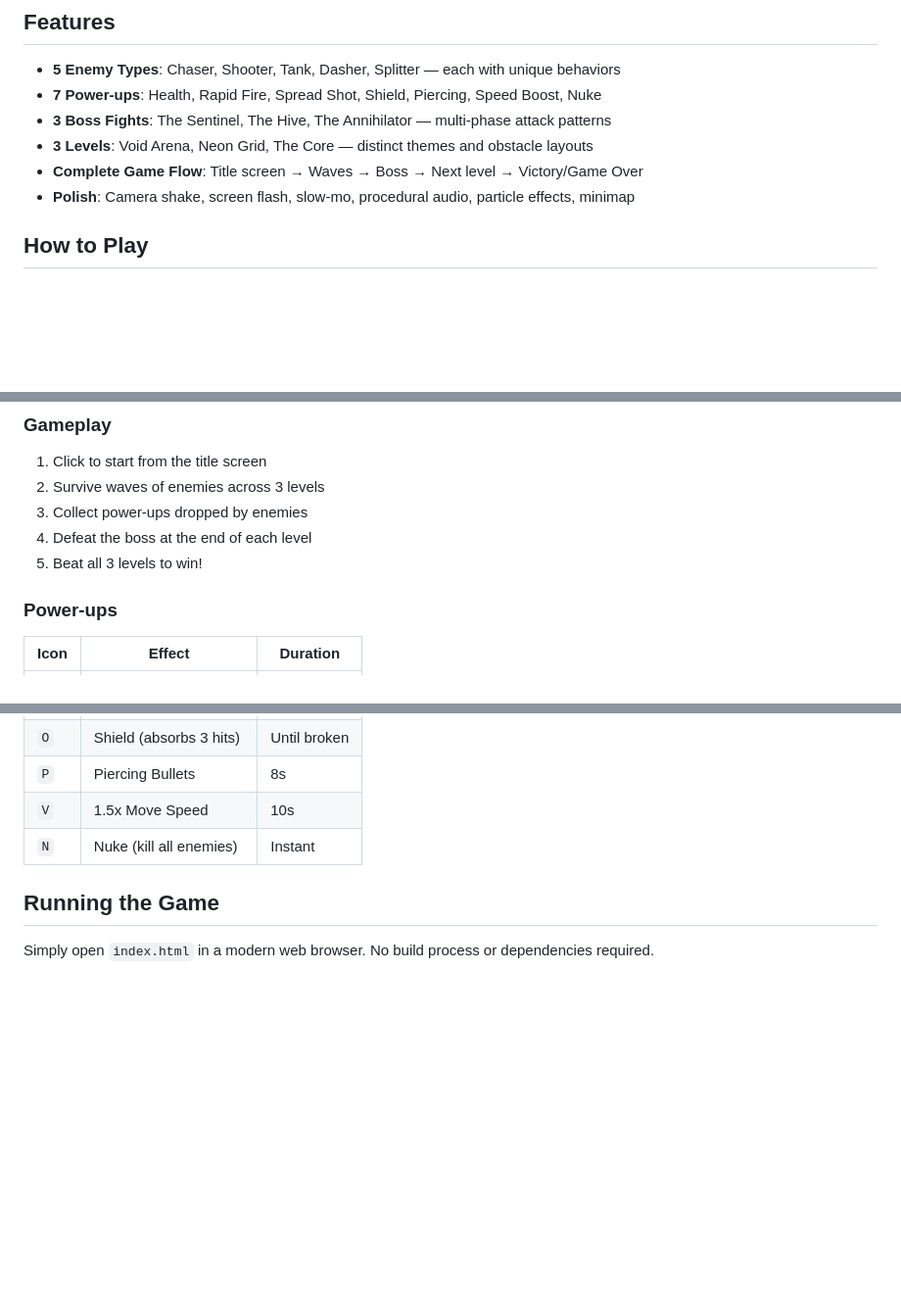
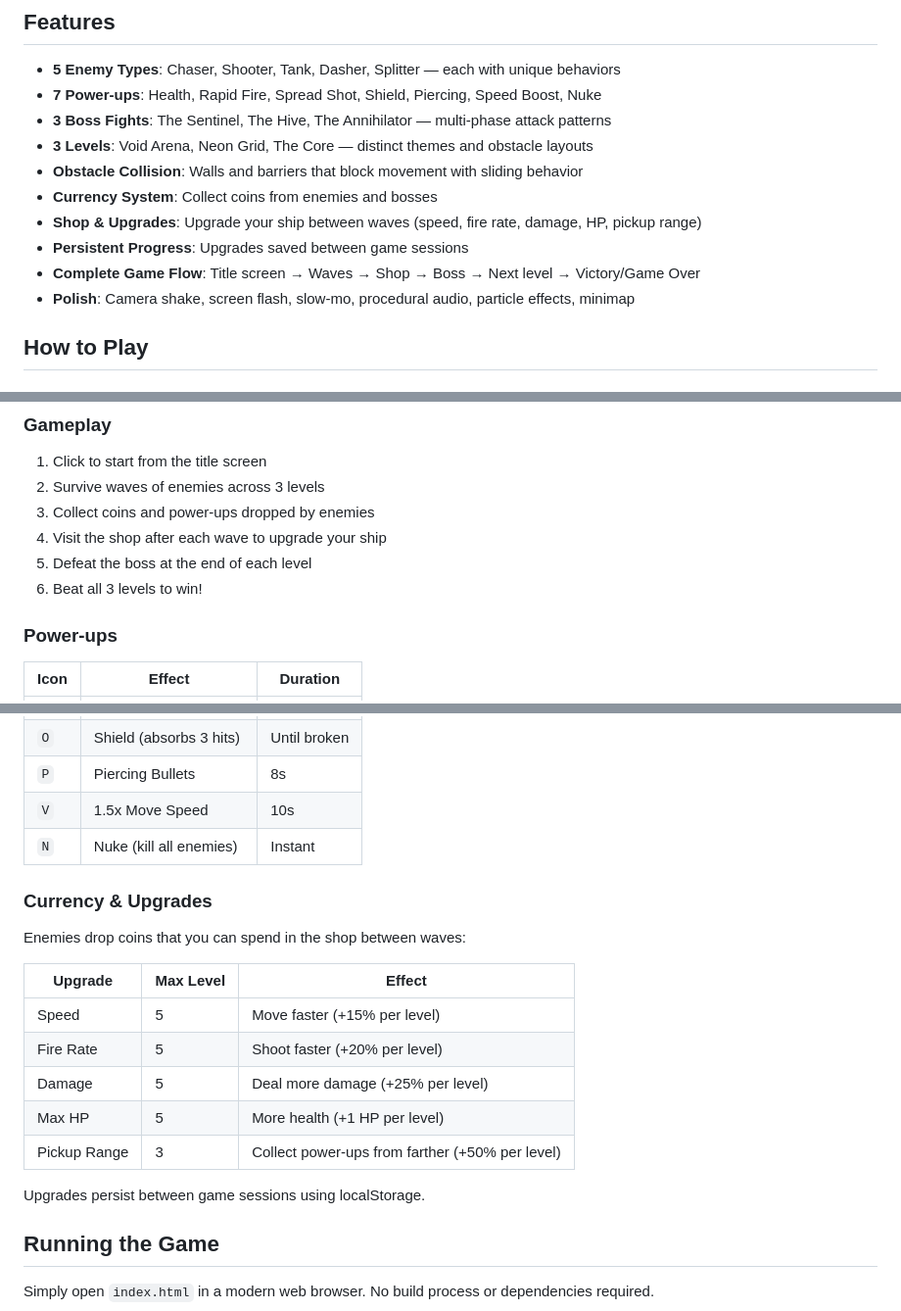
Before and after one commit to cccnicn/void-striker, a Markdown page: README.md, 3 parts joined by grey strips. Shown at 98% size. Rendered like a GitHub page; blank space fills up the shorter version.

Commit message:
docs: update README with new features
Add documentation for:
- Obstacle collision system
- Currency system (coins)
- Shop and ship upgrades
- Persistent progress via localStorage
- Updated project structure with new files

Co-Authored-By: Claude Opus 4.7 (1M context) <noreply@anthropic.com>

```diff
--- a/README.md
+++ b/README.md
@@ -10,7 +10,11 @@ A top-down 2D twin-stick shooter built with HTML5 Canvas and vanilla JavaScript.
 - **7 Power-ups**: Health, Rapid Fire, Spread Shot, Shield, Piercing, Speed Boost, Nuke
 - **3 Boss Fights**: The Sentinel, The Hive, The Annihilator — multi-phase attack patterns
 - **3 Levels**: Void Arena, Neon Grid, The Core — distinct themes and obstacle layouts
-- **Complete Game Flow**: Title screen → Waves → Boss → Next level → Victory/Game Over
+- **Obstacle Collision**: Walls and barriers that block movement with sliding behavior
+- **Currency System**: Collect coins from enemies and bosses
+- **Shop & Upgrades**: Upgrade your ship between waves (speed, fire rate, damage, HP, pickup range)
+- **Persistent Progress**: Upgrades saved between game sessions
+- **Complete Game Flow**: Title screen → Waves → Shop → Boss → Next level → Victory/Game Over
 - **Polish**: Camera shake, screen flash, slow-mo, procedural audio, particle effects, minimap
 
 ## How to Play
@@ -28,9 +32,10 @@ A top-down 2D twin-stick shooter built with HTML5 Canvas and vanilla JavaScript.
 
 1. Click to start from the title screen
 2. Survive waves of enemies across 3 levels
-3. Collect power-ups dropped by enemies
-4. Defeat the boss at the end of each level
-5. Beat all 3 levels to win!
+3. Collect coins and power-ups dropped by enemies
+4. Visit the shop after each wave to upgrade your ship
+5. Defeat the boss at the end of each level
+6. Beat all 3 levels to win!
 
 ### Power-ups
 
@@ -43,6 +48,20 @@ A top-down 2D twin-stick shooter built with HTML5 Canvas and vanilla JavaScript.
 | `P` | Piercing Bullets | 8s |
 | `V` | 1.5x Move Speed | 10s |
 | `N` | Nuke (kill all enemies) | Instant |
+
+### Currency & Upgrades
+
+Enemies drop coins that you can spend in the shop between waves:
+
+| Upgrade | Max Level | Effect |
+|---------|-----------|--------|
+| Speed | 5 | Move faster (+15% per level) |
+| Fire Rate | 5 | Shoot faster (+20% per level) |
+| Damage | 5 | Deal more damage (+25% per level) |
+| Max HP | 5 | More health (+1 HP per level) |
+| Pickup Range | 3 | Collect power-ups from farther (+50% per level) |
+
+Upgrades persist between game sessions using localStorage.
 
 ## Running the Game
 
```
Also changed, not shown: other parts of README.md (+3 -0 lines).
